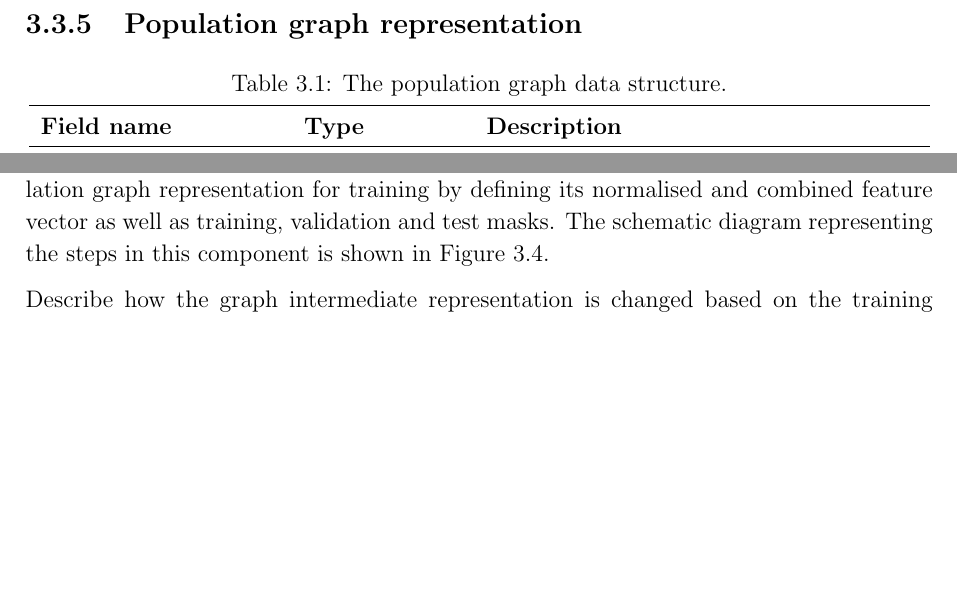
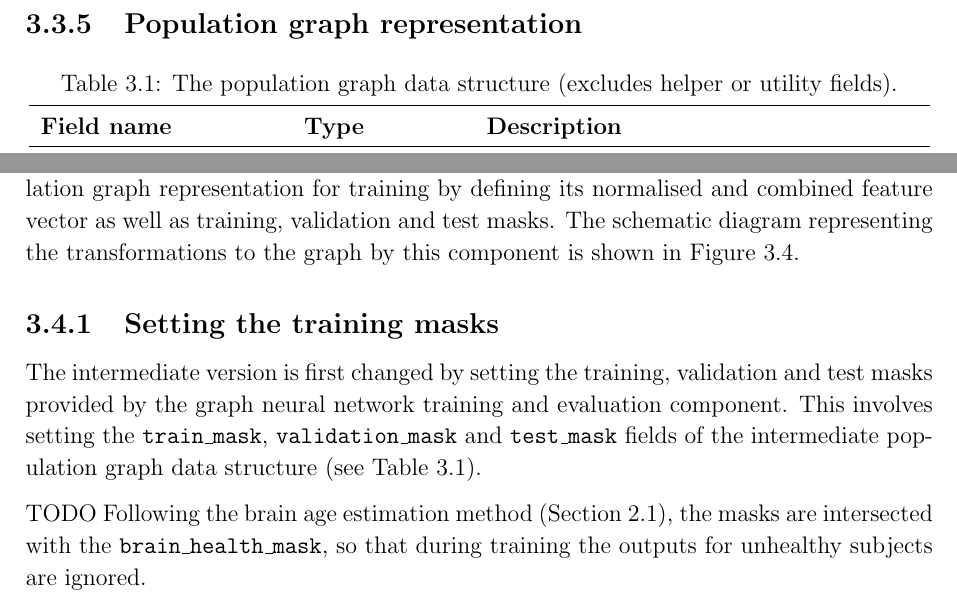
Before and after one commit to kamilest/cst-ii-dissertation, a LaTeX thesis (dissertation/dissertation.tex, which reads dissertation/chapters/implementation.tex): two parts of pages 20 and 21 of 31, joined at a grey line, cut so that both start at the same text, the shorter picture padded with empty space. Compiled offline with pdfLaTeX.

Commit message:
Setting the training masks, fcm dimensionality reduction

```diff
--- a/dissertation/chapters/implementation.tex
+++ b/dissertation/chapters/implementation.tex
@@ -129,8 +129,8 @@ Due to the nature of the brain age problem, the population graph can only be tra
 %     \begin{tabular}{lp{0.2\textwidth}p{0.5\textwidth}}
 %         \hline
 \begin{center}
-\begin{longtable}{lp{0.175\textwidth}p{0.475\textwidth}}
-    \caption{The population graph data structure.}\label{table:population-graph}\\
+\begin{longtable}[]{lp{0.175\textwidth}p{0.475\textwidth}}
+    \caption{The population graph data structure (excludes helper or utility fields).}\label{table:population-graph}\\
     \hline \textbf{Field name} & \textbf{Type} & \textbf{Description} \\
     \hline
     \endfirsthead
@@ -177,4 +177,9 @@ TODO Could here mention the \textit{extension} of having weighted edges where ed
     \caption{Graph transformation component.}\label{graph-transformation-component}
 \end{figure}
 
-The graph transformation component is responsible for preparing the intermediate population graph representation for training by defining its normalised and combined feature vector as well as training, validation and test masks. The schematic diagram representing the steps in this component is shown in Figure~\ref{graph-transformation-component}.
+The graph transformation component is responsible for preparing the intermediate population graph representation for training by defining its normalised and combined feature vector as well as training, validation and test masks. The schematic diagram representing the transformations to the graph by this component is shown in Figure~\ref{graph-transformation-component}.
+
+\subsection{Setting the training masks}
+The intermediate version is first changed by setting the training, validation and test masks provided by the graph neural network training and evaluation component. This involves setting the \texttt{train\_mask}, \texttt{validation\_mask} and \texttt{test\_mask} fields of the intermediate population graph data structure (see Table~\ref{table:population-graph}).
+
+TODO Following the brain age estimation method (Section~\ref{brain-age-estimation}), the masks are intersected with the \texttt{brain\_health\_mask}, so that during training the outputs for unhealthy subjects are ignored.
```
Also changed, not shown: dissertation/chapters/implementation.tex (10 more changed lines).
